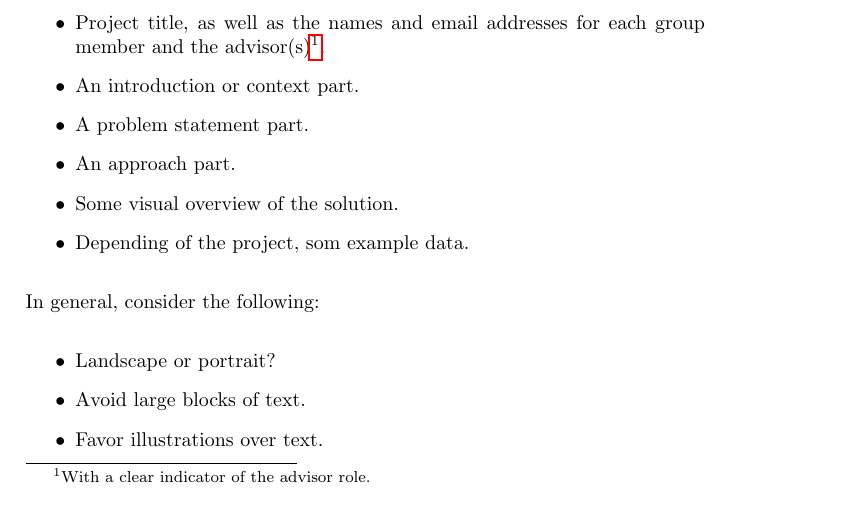
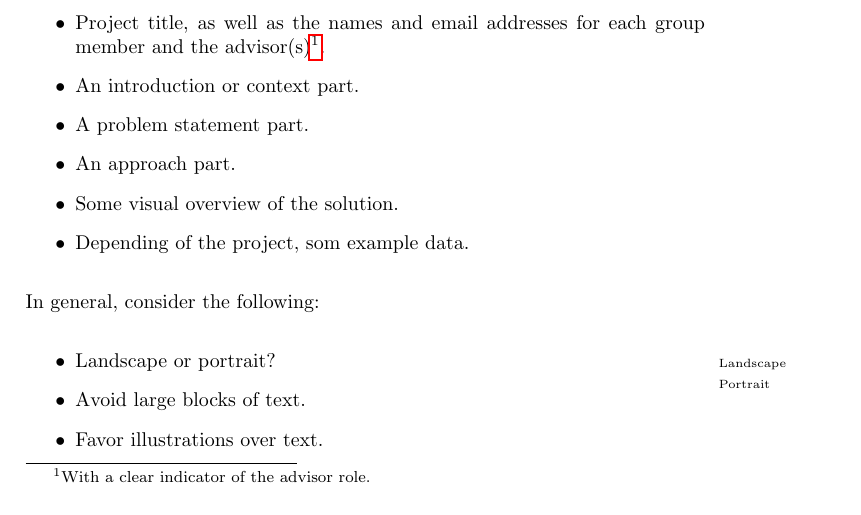
Before and after one commit to aslakjohansen/report-writing, a LaTeX thesis (doc/report-writing.tex): part of page 45 of 52, cut so that both start at the same text. Compiled offline with pdfLaTeX.

Commit message:
Added a few entries to the index

```diff
--- a/doc/report-writing.tex
+++ b/doc/report-writing.tex
@@ -1357,7 +1357,7 @@ The poster will have to be handed in as a PDF and will be printed for you. But i
 % guide
 In general, consider the following:
 \begin{itemize}
-  \item Landscape or portrait?
+  \item Landscape\idx{Landscape} or portrait\idx{Portrait}?
   \item Avoid large blocks of text.
   \item Favor illustrations over text.
   \item Make sure that every text or figure that goes into the poster can be reused in the final report\idx{Report} or presentation\idxx{Defense!Presentation}{Presentation}.
```
